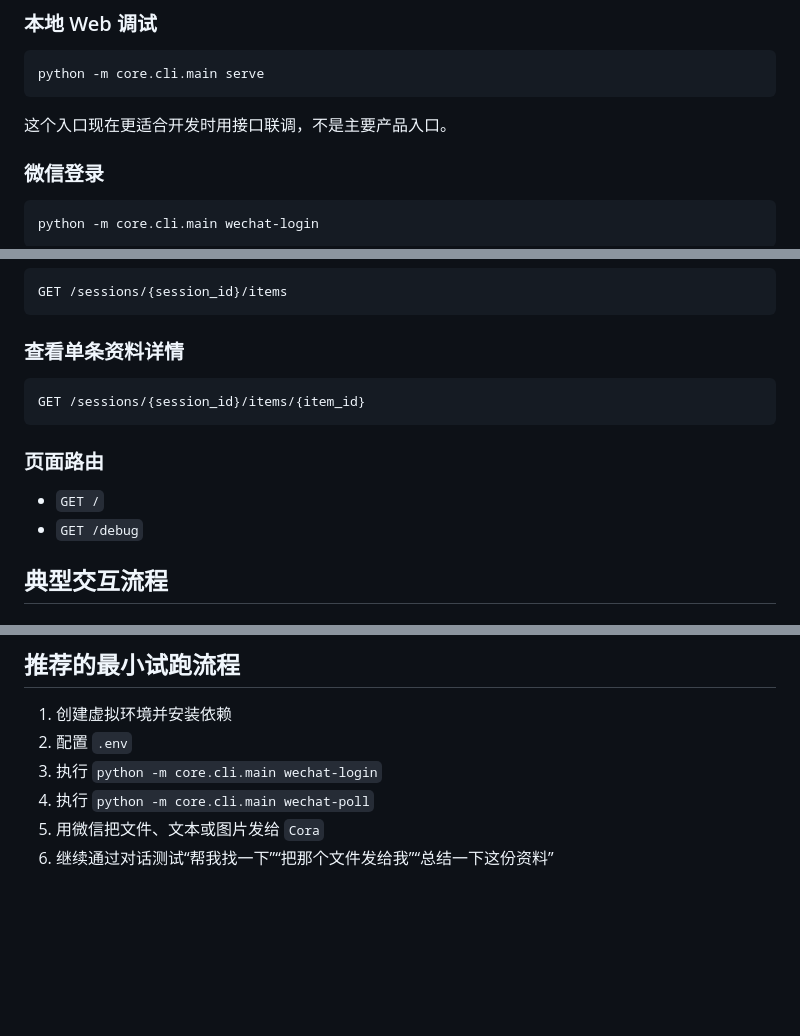
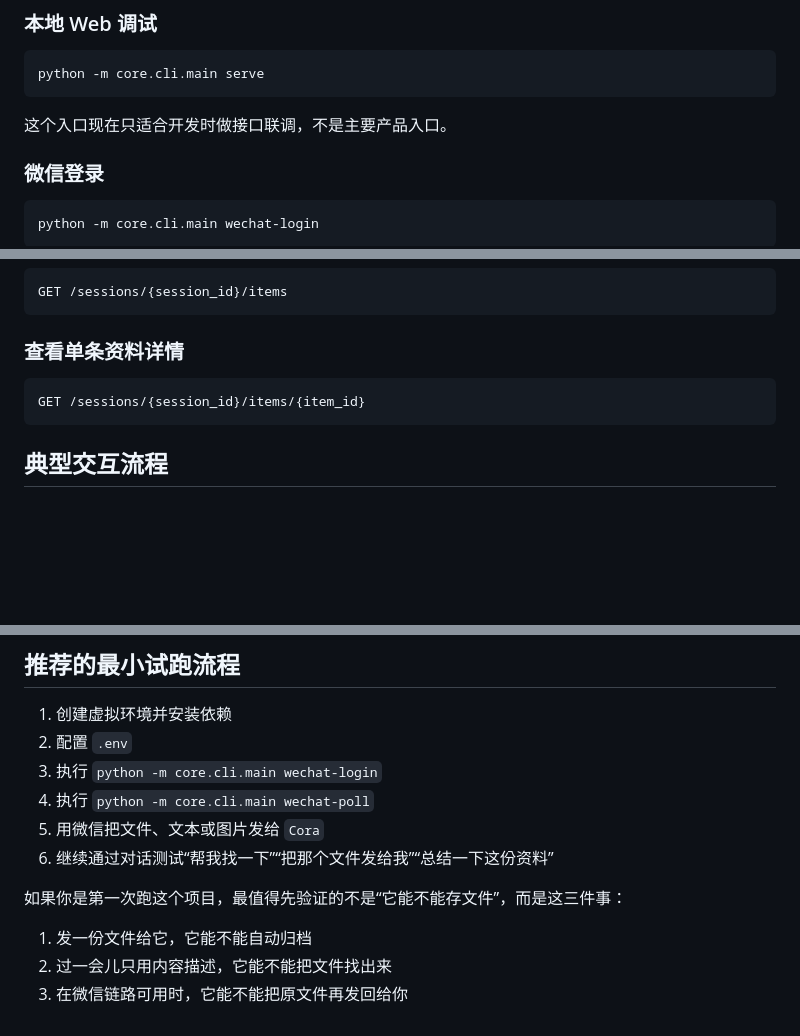
Before and after one commit to cxxCoolStar/Cora, a Markdown page: README.md, 3 parts joined by grey strips. Rendered like a GitHub page; blank space fills up the shorter version.

````diff
--- a/README.md
+++ b/README.md
@@ -150,7 +171,7 @@ CORA_WECHAT_TOKEN=your_token
 python -m core.cli.main serve
 ```
 
-这个入口现在更适合开发时用接口联调，不是主要产品入口。
+这个入口现在只适合开发时做接口联调，不是主要产品入口。
 
 ### 微信登录
 
@@ -264,11 +285,6 @@ GET /sessions/{session_id}/items
 GET /sessions/{session_id}/items/{item_id}
 ```
 
-### 页面路由
-
-- `GET /`
-- `GET /debug`
-
 ## 典型交互流程
 
 ### 保存一段资料
@@ -358,3 +386,9 @@ pytest
 4. 执行 `python -m core.cli.main wechat-poll`
 5. 用微信把文件、文本或图片发给 `Cora`
 6. 继续通过对话测试“帮我找一下”“把那个文件发给我”“总结一下这份资料”
+
+如果你是第一次跑这个项目，最值得先验证的不是“它能不能存文件”，而是这三件事：
+
+1. 发一份文件给它，它能不能自动归档
+2. 过一会儿只用内容描述，它能不能把文件找出来
+3. 在微信链路可用时，它能不能把原文件再发回给你
````
Also changed, not shown: other parts of README.md (+34 -1 lines).
